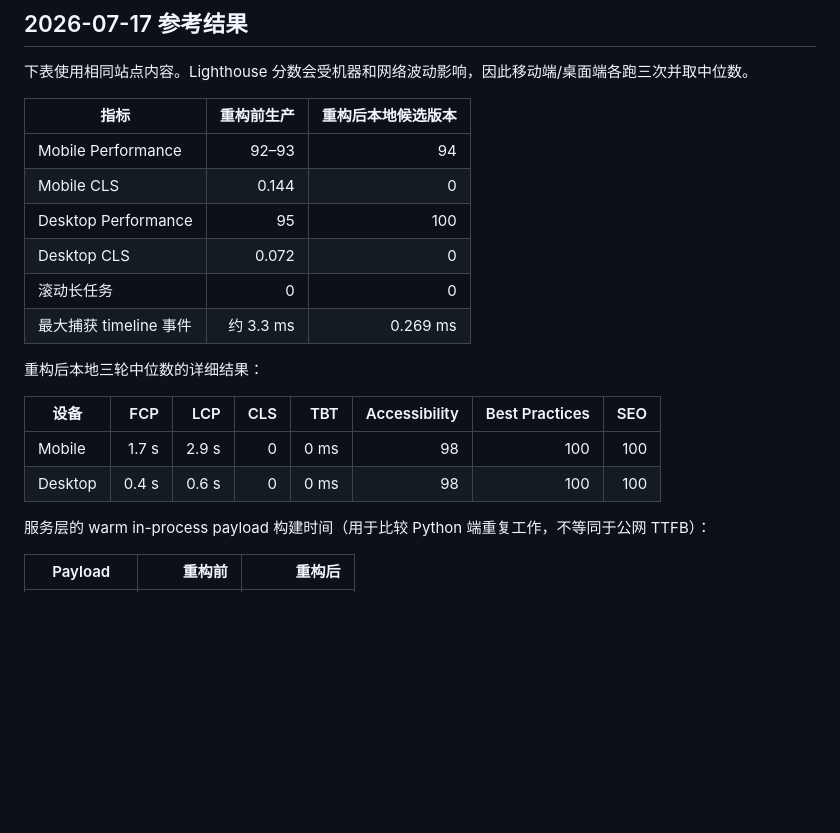
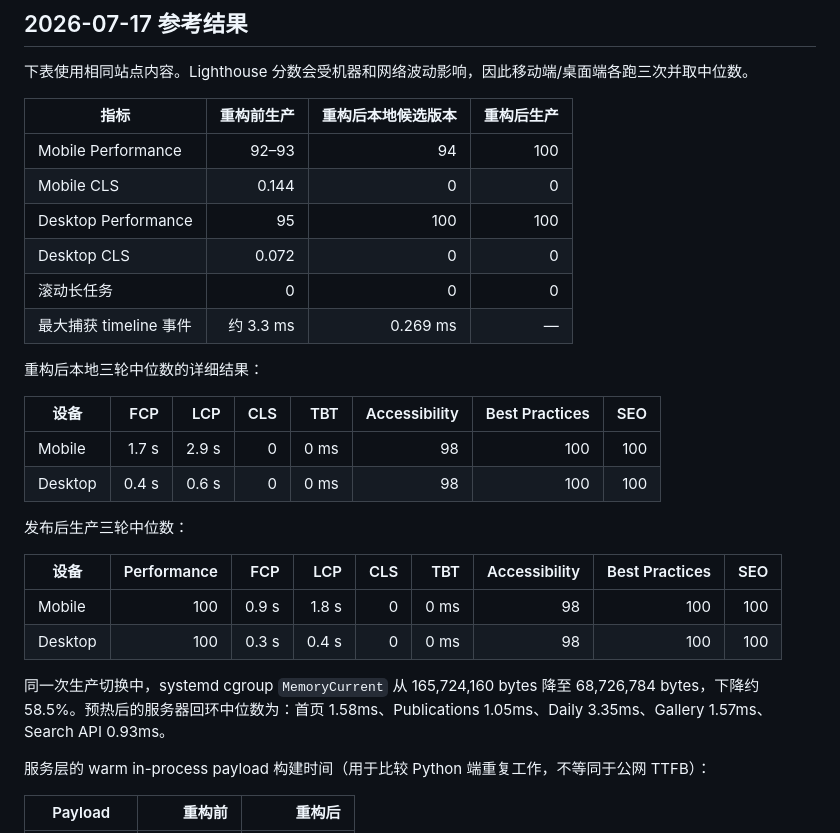
Before and after one commit to ForeverHYX/Homepage, a Markdown page: docs/PERFORMANCE.md, the part around the change. Drawn GitHub-style; blank space fills up the shorter version.

Commit message:
docs: record production performance results

```diff
--- a/docs/PERFORMANCE.md
+++ b/docs/PERFORMANCE.md
@@ -6,14 +6,14 @@
 
 下表使用相同站点内容。Lighthouse 分数会受机器和网络波动影响，因此移动端/桌面端各跑三次并取中位数。
 
-| 指标 | 重构前生产 | 重构后本地候选版本 |
-| --- | ---: | ---: |
-| Mobile Performance | 92–93 | 94 |
-| Mobile CLS | 0.144 | 0 |
-| Desktop Performance | 95 | 100 |
-| Desktop CLS | 0.072 | 0 |
-| 滚动长任务 | 0 | 0 |
-| 最大捕获 timeline 事件 | 约 3.3 ms | 0.269 ms |
+| 指标 | 重构前生产 | 重构后本地候选版本 | 重构后生产 |
+| --- | ---: | ---: | ---: |
+| Mobile Performance | 92–93 | 94 | 100 |
+| Mobile CLS | 0.144 | 0 | 0 |
+| Desktop Performance | 95 | 100 | 100 |
+| Desktop CLS | 0.072 | 0 | 0 |
+| 滚动长任务 | 0 | 0 | 0 |
+| 最大捕获 timeline 事件 | 约 3.3 ms | 0.269 ms | — |
 
 重构后本地三轮中位数的详细结果：
 
@@ -21,6 +21,15 @@
 | --- | ---: | ---: | ---: | ---: | ---: | ---: | ---: |
 | Mobile | 1.7 s | 2.9 s | 0 | 0 ms | 98 | 100 | 100 |
 | Desktop | 0.4 s | 0.6 s | 0 | 0 ms | 98 | 100 | 100 |
+
+发布后生产三轮中位数：
+
+| 设备 | Performance | FCP | LCP | CLS | TBT | Accessibility | Best Practices | SEO |
+| --- | ---: | ---: | ---: | ---: | ---: | ---: | ---: | ---: |
+| Mobile | 100 | 0.9 s | 1.8 s | 0 | 0 ms | 98 | 100 | 100 |
+| Desktop | 100 | 0.3 s | 0.4 s | 0 | 0 ms | 98 | 100 | 100 |
+
+同一次生产切换中，systemd cgroup `MemoryCurrent` 从 165,724,160 bytes 降至 68,726,784 bytes，下降约 58.5%。预热后的服务器回环中位数为：首页 1.58ms、Publications 1.05ms、Daily 3.35ms、Gallery 1.57ms、Search API 0.93ms。
 
 服务层的 warm in-process payload 构建时间（用于比较 Python 端重复工作，不等同于公网 TTFB）：
 
```
